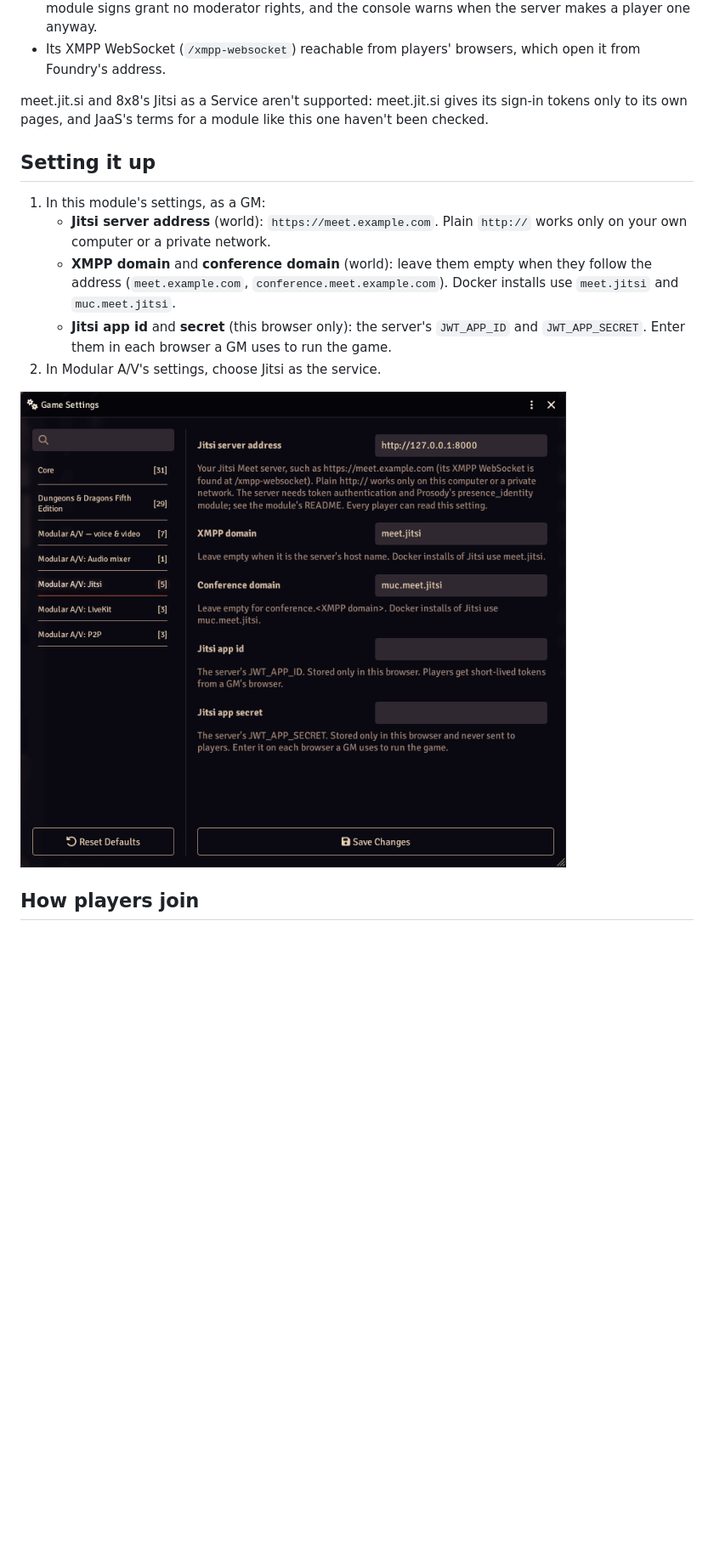
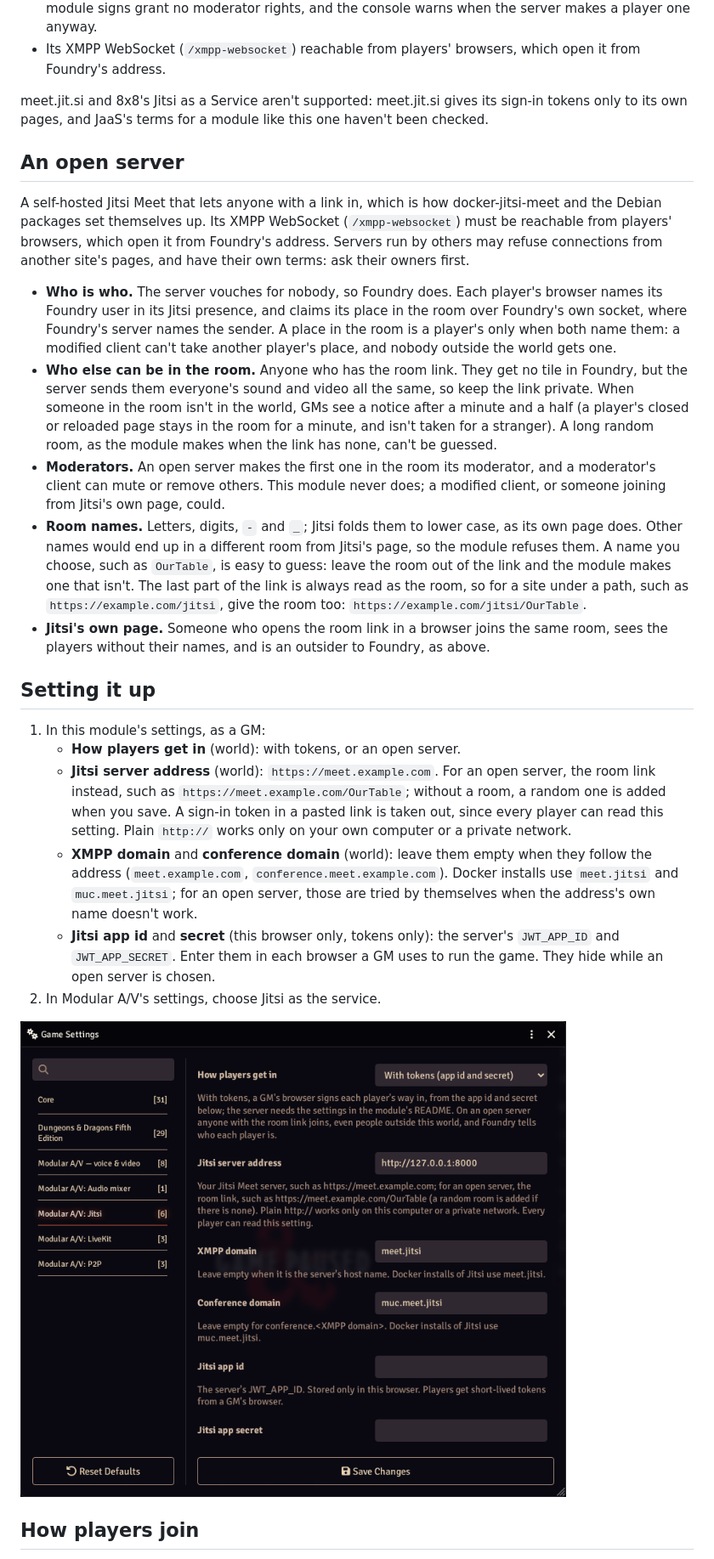
Before and after one commit to Affid/modular-av, a Markdown page: packages/jitsi/README.md, the part around one of its changes. Shown at 85% size. Drawn GitHub-style; pictures changed too: docs/images/settings-jitsi.png; blank space fills up the shorter version.

```diff
--- a/packages/jitsi/README.md
+++ b/packages/jitsi/README.md
@@ -41,17 +54,62 @@ meet.jit.si and 8x8's Jitsi as a Service aren't supported: meet.jit.si
 gives its sign-in tokens only to its own pages, and JaaS's terms for a
 module like this one haven't been checked.
 
+## An open server
+
+A self-hosted Jitsi Meet that lets anyone with a link in, which is how
+docker-jitsi-meet and the Debian packages set themselves up. Its XMPP
+WebSocket (`/xmpp-websocket`) must be reachable from players' browsers,
+which open it from Foundry's address. Servers run by others may refuse
+connections from another site's pages, and have their own terms: ask
+their owners first.
+
+- **Who is who.** The server vouches for nobody, so Foundry does. Each
+  player's browser names its Foundry user in its Jitsi presence, and
+  claims its place in the room over Foundry's own socket, where
+  Foundry's server names the sender. A place in the room is a player's
+  only when both name them: a modified client can't take another
+  player's place, and nobody outside the world gets one.
+- **Who else can be in the room.** Anyone who has the room link. They
+  get no tile in Foundry, but the server sends them everyone's sound and
+  video all the same, so keep the link private. When someone in the room
+  isn't in the world, GMs see a notice after a minute and a half (a
+  player's closed or reloaded page stays in the room for a minute, and
+  isn't taken for a stranger). A long random room, as the
+  module makes when the link has none, can't be guessed.
+- **Moderators.** An open server makes the first one in the room its
+  moderator, and a moderator's client can mute or remove others. This
+  module never does; a modified client, or someone joining from Jitsi's
+  own page, could.
+- **Room names.** Letters, digits, `-` and `_`; Jitsi folds them to lower
+  case, as its own page does. Other names would end up in a different
+  room from Jitsi's page, so the module refuses them. A name you choose,
+  such as `OurTable`, is easy to guess: leave the room out of the link and
+  the module makes one that isn't. The last part of the link is always
+  read as the room, so for a site under a path, such as
+  `https://example.com/jitsi`, give the room too:
+  `https://example.com/jitsi/OurTable`.
+- **Jitsi's own page.** Someone who opens the room link in a browser
+  joins the same room, sees the players without their names, and is an
+  outsider to Foundry, as above.
+
 ## Setting it up
 
 1. In this module's settings, as a GM:
-   - **Jitsi server address** (world): `https://meet.example.com`. Plain
-     `http://` works only on your own computer or a private network.
+   - **How players get in** (world): with tokens, or an open server.
+   - **Jitsi server address** (world): `https://meet.example.com`. For an
+     open server, the room link instead, such as
+     `https://meet.example.com/OurTable`; without a room, a random one is
+     added when you save. A sign-in token in a pasted link is taken out,
+     since every player can read this setting. Plain `http://` works only
+     on your own computer or a private network.
    - **XMPP domain** and **conference domain** (world): leave them empty
      when they follow the address (`meet.example.com`,
      `conference.meet.example.com`). Docker installs use `meet.jitsi` and
-     `muc.meet.jitsi`.
-   - **Jitsi app id** and **secret** (this browser only): the server's
-     `JWT_APP_ID` and `JWT_APP_SECRET`. Enter them in each browser a GM
-     uses to run the game.
+     `muc.meet.jitsi`; for an open server, those are tried by themselves
+     when the address's own name doesn't work.
+   - **Jitsi app id** and **secret** (this browser only, tokens only): the
+     server's `JWT_APP_ID` and `JWT_APP_SECRET`. Enter them in each
+     browser a GM uses to run the game. They hide while an open server is
+     chosen.
 2. In Modular A/V's settings, choose Jitsi as the service.
 
```
Also changed, not shown: other parts of packages/jitsi/README.md (+43 -18 lines), .changeset/jitsi-open-server.md (added, +18 -0 lines), docs/ARCHITECTURE.md (+10 -3 lines), 2 other files.
